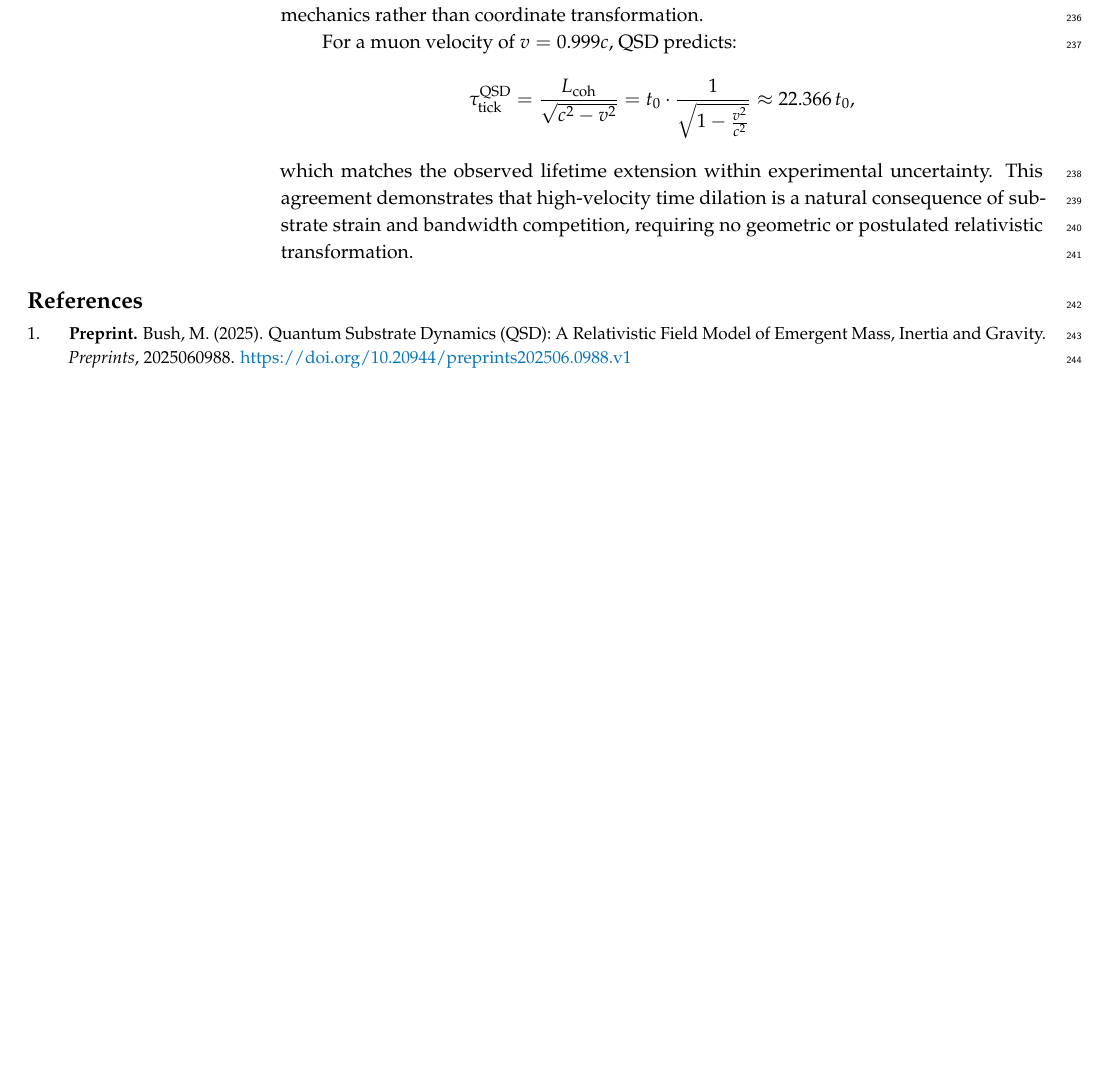
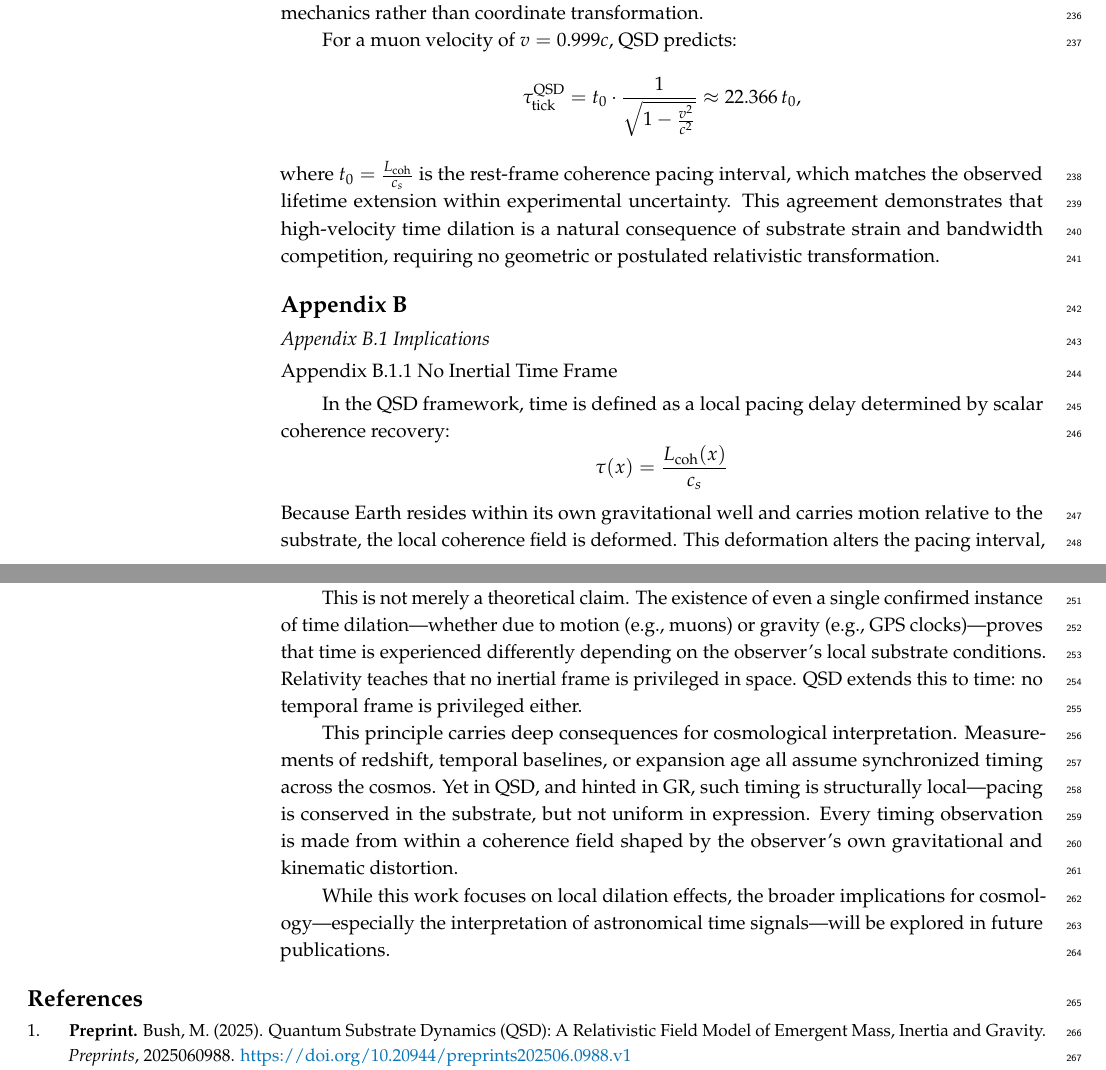
Before and after one commit to mrhadden/qsd-timedilation, a LaTeX paper (qsd_dilation.tex): part of page 7 of 8 before the commit and two parts of pages 7 and 8 of 8 after it, the two joined at a grey line, cut so that both start at the same text, the shorter picture padded with empty space. Compiled offline with pdfLaTeX.

Commit message:
Updates from Overleaf

```diff
--- a/qsd_dilation.tex
+++ b/qsd_dilation.tex
@@ -475,9 +475,26 @@ In QSD, this effect arises from scalar coherence delay due to the saturation of
 
 For a muon velocity of \( v = 0.999c \), QSD predicts:
 \[
-\tau_{\text{tick}}^{\text{QSD}} = \frac{L_{\text{coh}}}{\sqrt{c^2 - v^2}} = t_0 \cdot \frac{1}{\sqrt{1 - \frac{v^2}{c^2}}} \approx 22.366 \, t_0,
+\tau_{\text{tick}}^{\text{QSD}} = t_0 \cdot \frac{1}{\sqrt{1 - \frac{v^2}{c^2}}} \approx 22.366 \, t_0,
 \]
-which matches the observed lifetime extension within experimental uncertainty. This agreement demonstrates that high-velocity time dilation is a natural consequence of substrate strain and bandwidth competition, requiring no geometric or postulated relativistic transformation.
+where \( t_0 = \frac{L_{\text{coh}}}{c_s} \) is the rest-frame coherence pacing interval, which matches the observed lifetime extension within experimental uncertainty. This agreement demonstrates that high-velocity time dilation is a natural consequence of substrate strain and bandwidth competition, requiring no geometric or postulated relativistic transformation.
+
+\section[\appendixname~\thesection]{}
+\subsection[\appendixname~\thesubsection]{Implications}
+
+\subsubsection{No Inertial Time Frame}
+
+In the QSD framework, time is defined as a local pacing delay determined by scalar coherence recovery:
+\[
+\tau(x) = \frac{L_{\text{coh}}(x)}{c_s}
+\]
+Because Earth resides within its own gravitational well and carries motion relative to the substrate, the local coherence field is deformed. This deformation alters the pacing interval, meaning that the time measured on Earth, \( T_{\text{Earth}} \), is not representative of an undeformed or global substrate time, \( T_{\text{universal}} \)—if such a construct even exists.
+
+This is not merely a theoretical claim. The existence of even a single confirmed instance of time dilation—whether due to motion (e.g., muons) or gravity (e.g., GPS clocks)—proves that time is experienced differently depending on the observer’s local substrate conditions. Relativity teaches that no inertial frame is privileged in space. QSD extends this to time: no temporal frame is privileged either.
+
+This principle carries deep consequences for cosmological interpretation. Measurements of redshift, temporal baselines, or expansion age all assume synchronized timing across the cosmos. Yet in QSD, and hinted in GR, such timing is structurally local—pacing is conserved in the substrate, but not uniform in expression. Every timing observation is made from within a coherence field shaped by the observer’s own gravitational and kinematic distortion.
+
+While this work focuses on local dilation effects, the broader implications for cosmology—especially the interpretation of astronomical time signals—will be explored in future publications.
 
 
 %%%%%%%%%%%%%%%%%%%%%%%%%%%%%%%%%%%%%%%%%%
```
Also changed, not shown: qsd_dilation.tex (4 more changed lines).
